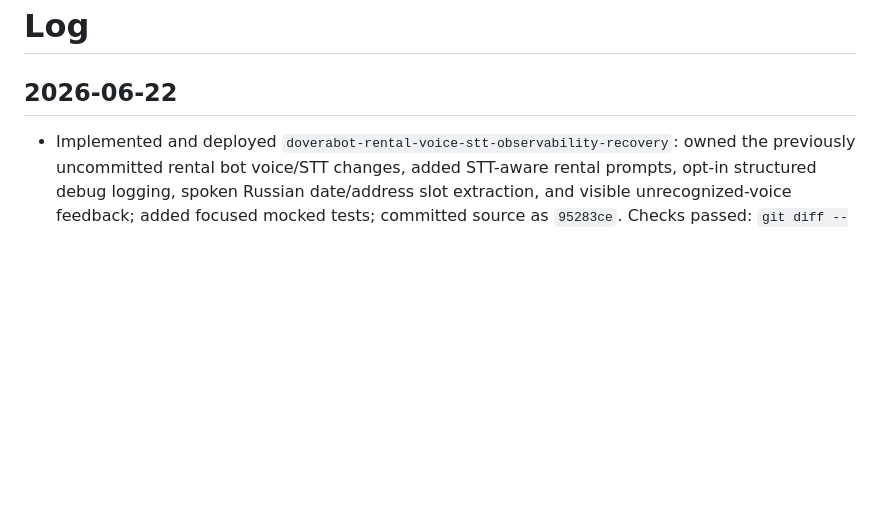
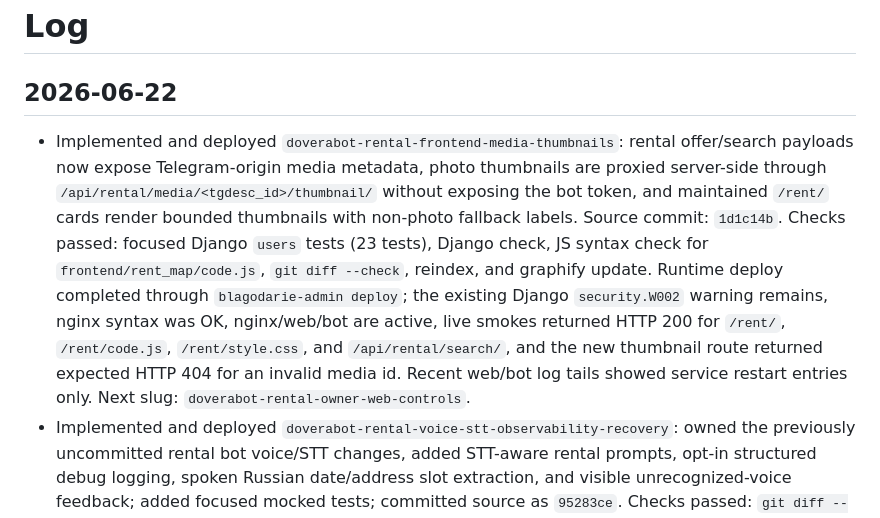
Before and after one commit to 6jlarogap/blagodarie, a Markdown page: log.md, the part around the change. Drawn GitHub-style; blank space fills up the shorter version.

Commit message:
docs(rental): record media thumbnail handoff

```diff
--- a/log.md
+++ b/log.md
@@ -2,6 +2,21 @@
 
 ## 2026-06-22
 
+- Implemented and deployed `doverabot-rental-frontend-media-thumbnails`:
+  rental offer/search payloads now expose Telegram-origin media metadata,
+  photo thumbnails are proxied server-side through
+  `/api/rental/media/<tgdesc_id>/thumbnail/` without exposing the bot token,
+  and maintained `/rent/` cards render bounded thumbnails with non-photo
+  fallback labels. Source commit: `1d1c14b`. Checks passed:
+  focused Django `users` tests (23 tests), Django check, JS syntax check for
+  `frontend/rent_map/code.js`, `git diff --check`, reindex, and graphify
+  update. Runtime deploy completed through `blagodarie-admin deploy`; the
+  existing Django `security.W002` warning remains, nginx syntax was OK,
+  nginx/web/bot are active, live smokes returned HTTP 200 for `/rent/`,
+  `/rent/code.js`, `/rent/style.css`, and `/api/rental/search/`, and the new
+  thumbnail route returned expected HTTP 404 for an invalid media id. Recent
+  web/bot log tails showed service restart entries only. Next slug:
+  `doverabot-rental-owner-web-controls`.
 - Implemented and deployed `doverabot-rental-voice-stt-observability-recovery`:
   owned the previously uncommitted rental bot voice/STT changes, added
   STT-aware rental prompts, opt-in structured debug logging, spoken Russian
```
Also changed, not shown: references/2026-06-21-doverabot-go-next-chain.md (+1 -1 lines), references/2026-06-22-doverabot-rental-frontend-redesign-chain.md (+1 -1 lines).
